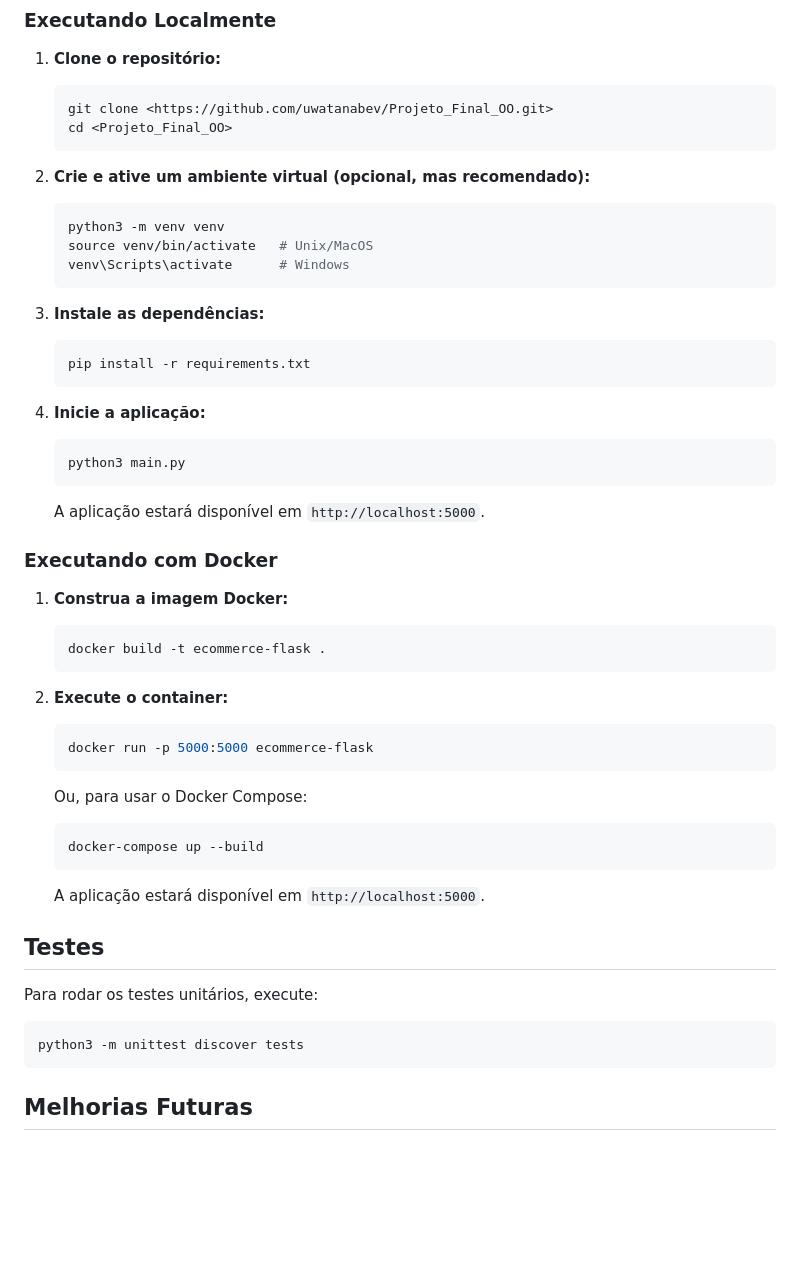
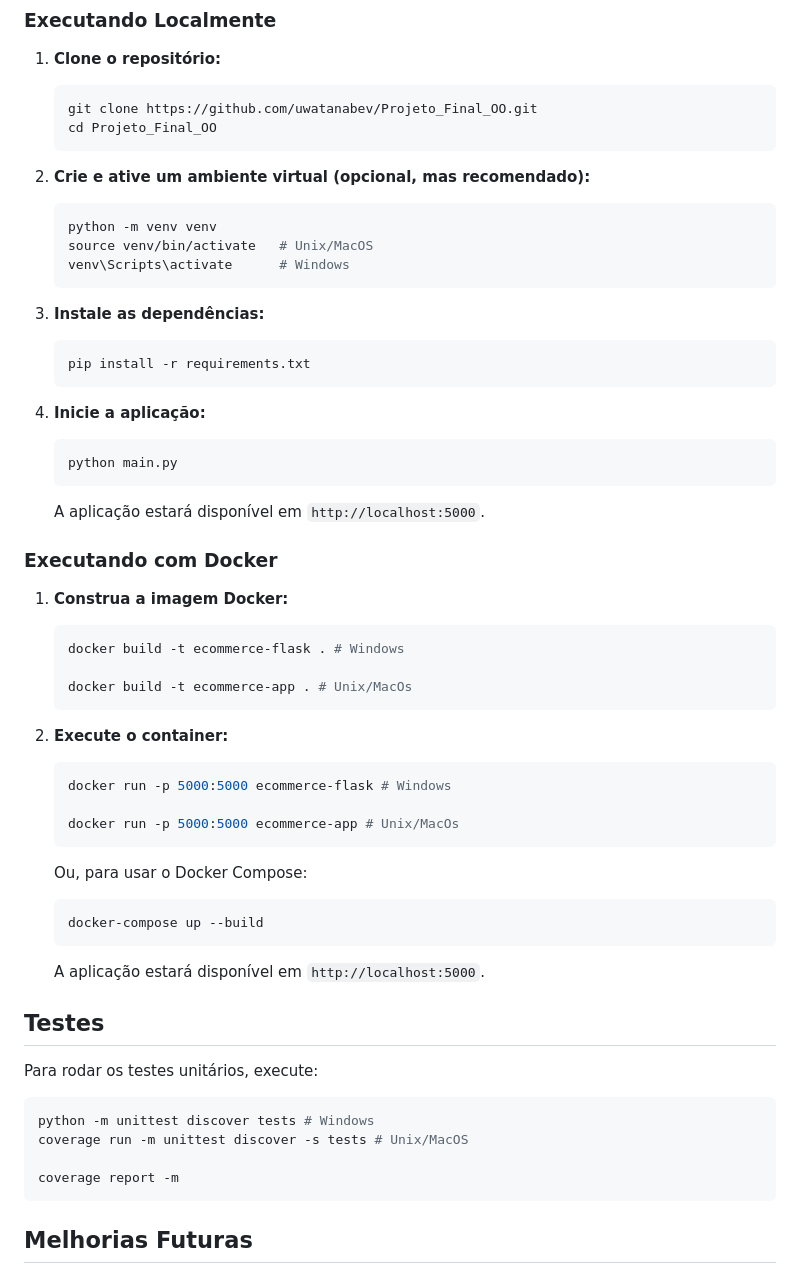
Before and after one commit to uwatanabev/Projeto_Final_OO, a Markdown page: README.md, the part around the change. Drawn GitHub-style; blank space fills up the shorter version.

Commit message:
Refactor: update README

````diff
--- a/README.md
+++ b/README.md
@@ -41,14 +41,14 @@ Um projeto de e-commerce desenvolvido com Flask, que implementa funcionalidades
 1. **Clone o repositório:**
 
    ```bash
-   git clone <https://github.com/uwatanabev/Projeto_Final_OO.git>
-   cd <Projeto_Final_OO>
+   git clone https://github.com/uwatanabev/Projeto_Final_OO.git
+   cd Projeto_Final_OO
    ```
 
 2. **Crie e ative um ambiente virtual (opcional, mas recomendado):**
 
    ```bash
-   python3 -m venv venv
+   python -m venv venv
    source venv/bin/activate   # Unix/MacOS
    venv\Scripts\activate      # Windows
    ```
@@ -62,7 +62,7 @@ Um projeto de e-commerce desenvolvido com Flask, que implementa funcionalidades
 4. **Inicie a aplicação:**
 
    ```bash
-   python3 main.py
+   python main.py
    ```
 
    A aplicação estará disponível em `http://localhost:5000`.
@@ -72,13 +72,17 @@ Um projeto de e-commerce desenvolvido com Flask, que implementa funcionalidades
 1. **Construa a imagem Docker:**
 
    ```bash
-   docker build -t ecommerce-flask .
+   docker build -t ecommerce-flask . # Windows
+
+   docker build -t ecommerce-app . # Unix/MacOs
    ```
 
 2. **Execute o container:**
 
    ```bash
-   docker run -p 5000:5000 ecommerce-flask
+   docker run -p 5000:5000 ecommerce-flask # Windows
+
+   docker run -p 5000:5000 ecommerce-app # Unix/MacOs
    ```
 
    Ou, para usar o Docker Compose:
@@ -94,7 +98,10 @@ Um projeto de e-commerce desenvolvido com Flask, que implementa funcionalidades
 Para rodar os testes unitários, execute:
 
 ```bash
-python3 -m unittest discover tests
+python -m unittest discover tests # Windows
+coverage run -m unittest discover -s tests # Unix/MacOS
+
+coverage report -m
 ```
 
 ## Melhorias Futuras
````
